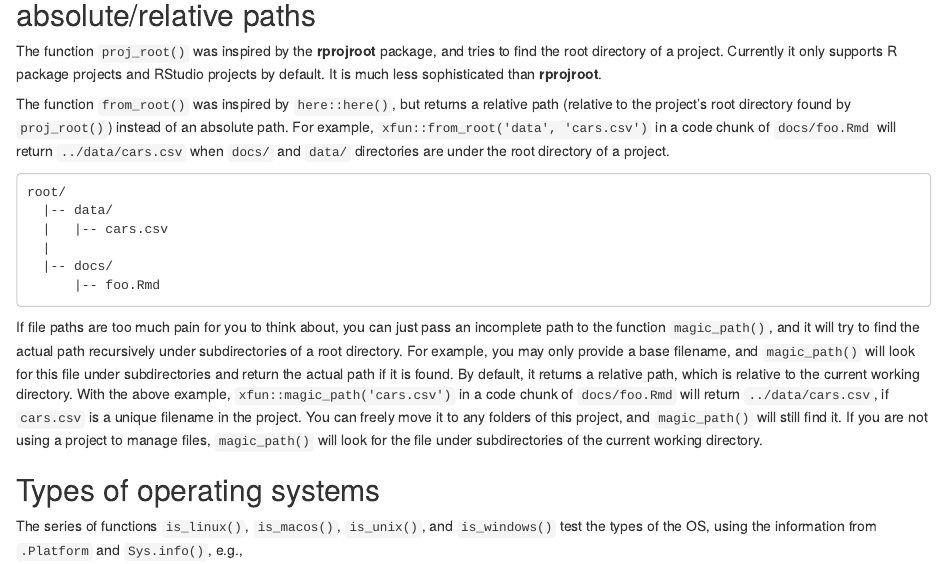
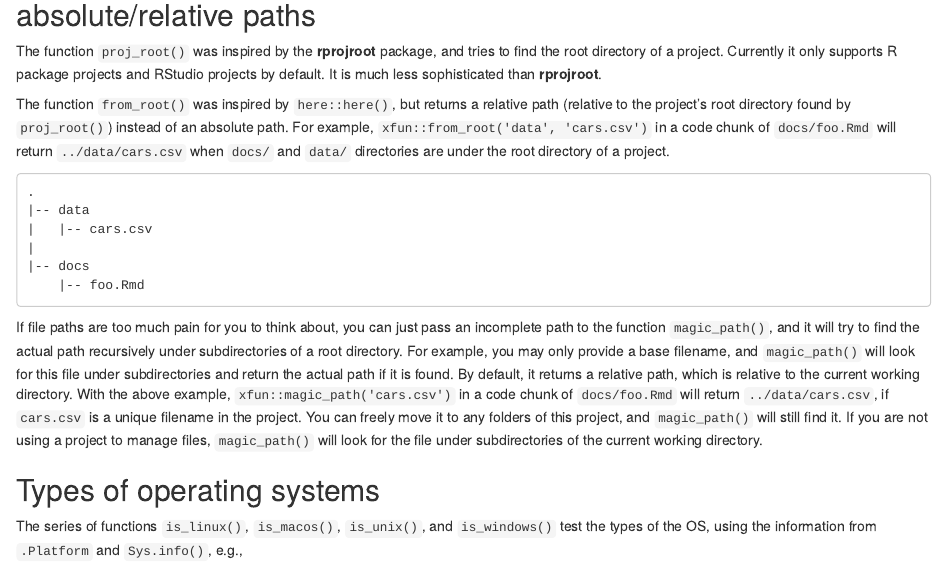
Before and after one commit to yihui/xfun, an R Markdown document (vignettes/xfun.Rmd): the page in a window 1100 px wide, from 4260 px down. Rendered offline with R 4.5, knitr and Pandoc, with nearby package versions; drawn as R Markdown's standard HTML page in place of the format the file asks for; some code elsewhere in the file could not run offline.

Commit message:
show directory tree with the style of the `tree` command (#106)

````diff
--- a/vignettes/xfun.Rmd
+++ b/vignettes/xfun.Rmd
@@ -137,12 +137,12 @@ The function `proj_root()` was inspired by the **rprojroot** package, and tries
 The function `from_root()` was inspired by `here::here()`, but returns a relative path (relative to the project's root directory found by `proj_root()`) instead of an absolute path. For example, `xfun::from_root('data', 'cars.csv')` in a code chunk of `docs/foo.Rmd` will return `../data/cars.csv` when `docs/` and `data/` directories are under the root directory of a project.
 
 ```
-root/
-  |-- data/
-  |   |-- cars.csv
-  |
-  |-- docs/
-      |-- foo.Rmd
+.
+|-- data
+|   |-- cars.csv
+|
+|-- docs
+    |-- foo.Rmd
 ```
 
 If file paths are too much pain for you to think about, you can just pass an incomplete path to the function `magic_path()`, and it will try to find the actual path recursively under subdirectories of a root directory. For example, you may only provide a base filename, and `magic_path()` will look for this file under subdirectories and return the actual path if it is found. By default, it returns a relative path, which is relative to the current working directory. With the above example, `xfun::magic_path('cars.csv')` in a code chunk of `docs/foo.Rmd` will return `../data/cars.csv`, if `cars.csv` is a unique filename in the project. You can freely move it to any folders of this project, and `magic_path()` will still find it. If you are not using a project to manage files, `magic_path()` will look for the file under subdirectories of the current working directory.
````
